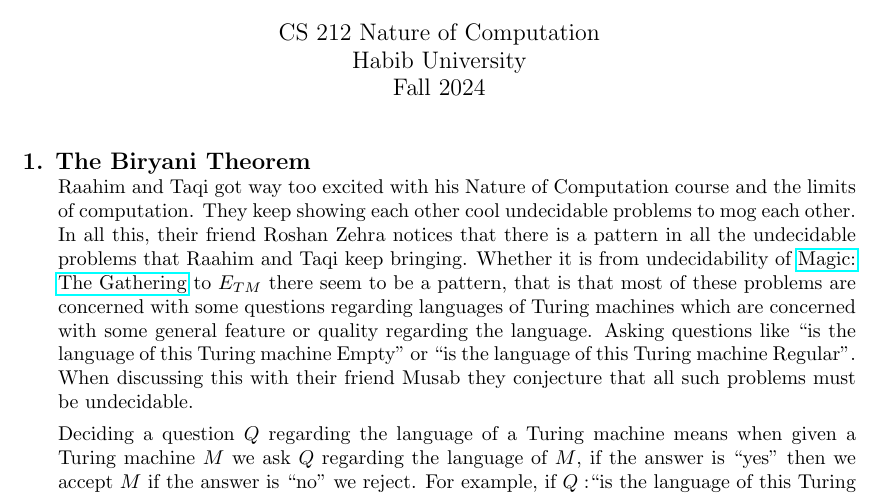
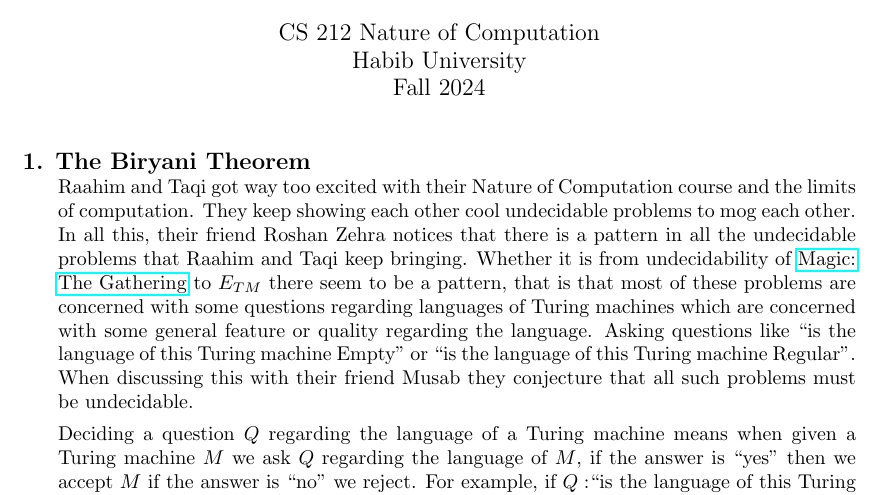
Before and after one commit to CS-212-Fall-2024/wc08, a LaTeX problem sheet (wc08.tex): part of the page, cut so that both start at the same text. Compiled offline with pdfLaTeX.

Commit message:
Update wc08.tex

```diff
--- a/wc08.tex
+++ b/wc08.tex
@@ -37,7 +37,7 @@
 \begin{questions}
 
 \titledquestion{The Biryani Theorem}
-    Raahim and Taqi got way too excited with his Nature of Computation course and the limits of computation. They keep showing each other cool undecidable problems to mog each other.
+    Raahim and Taqi got way too excited with their Nature of Computation course and the limits of computation. They keep showing each other cool undecidable problems to mog each other.
     In all this, their friend Roshan Zehra notices that there is a pattern in all the undecidable problems that Raahim and Taqi keep bringing. Whether it is from undecidability of \href{https://arxiv.org/abs/1904.09828}{Magic: The Gathering} to $E_{TM}$ there seem to be a pattern, that is that most of these problems are concerned with some questions regarding languages of Turing machines which are concerned with some general feature or quality regarding the language. Asking questions like ``is the language of this Turing machine Empty'' or ``is the language of this Turing machine Regular''. When discussing this with their friend Musab they conjecture that all such problems must be undecidable.
 
     Deciding a question $Q$ regarding the language of a Turing machine means when given a Turing machine $M$ we ask $Q$ regarding the language of $M$, if the answer is ``yes'' then we accept $M$ if the answer is ``no'' we reject. For example, if $Q:$``is the language of this Turing machine Regular'', now if we ask this question regarding a Turing machine whose language is $0^n1^n$ then we reject that Turing machine but if we ask this regarding a Turing machine whose language is $\{0,1\}^*$ we accept that Turing machine.
```
